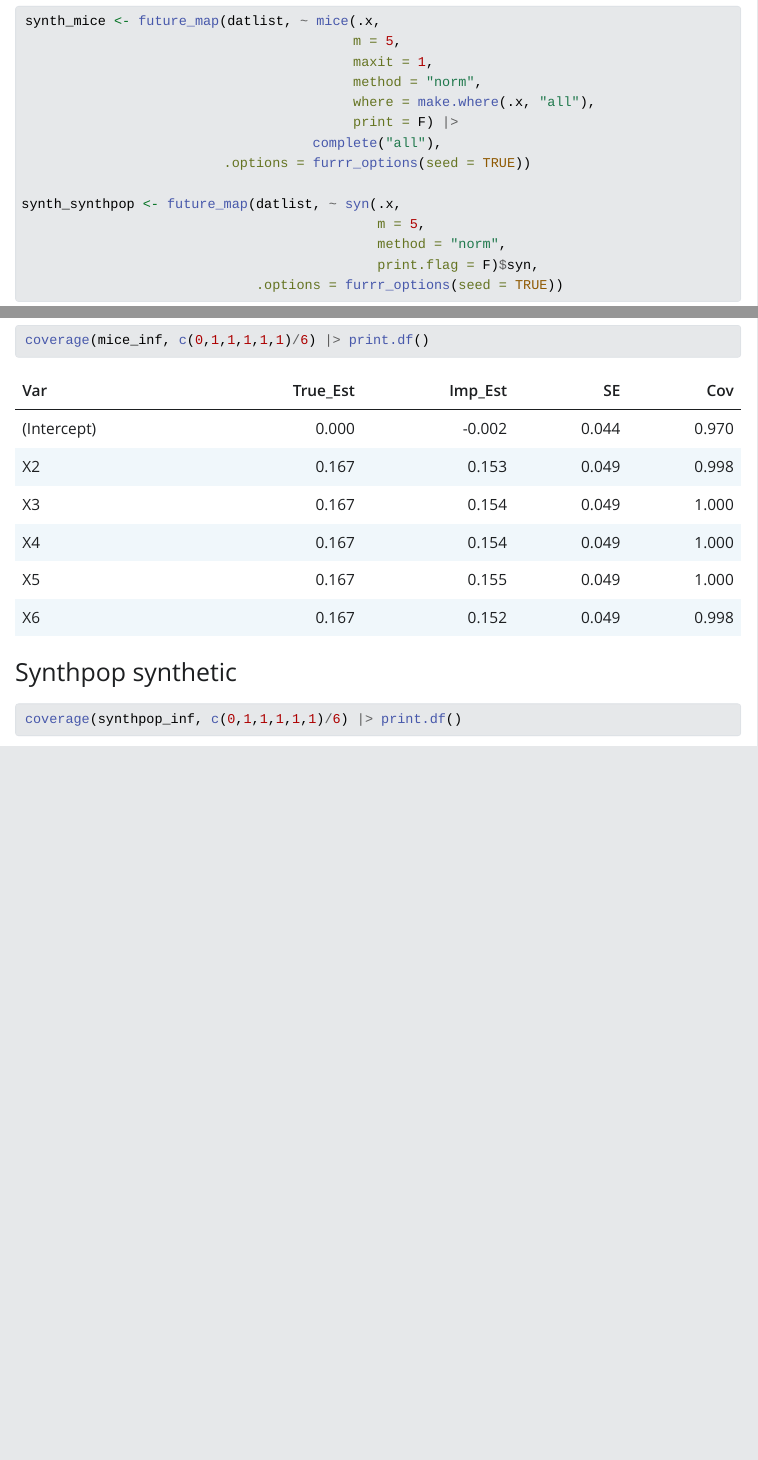
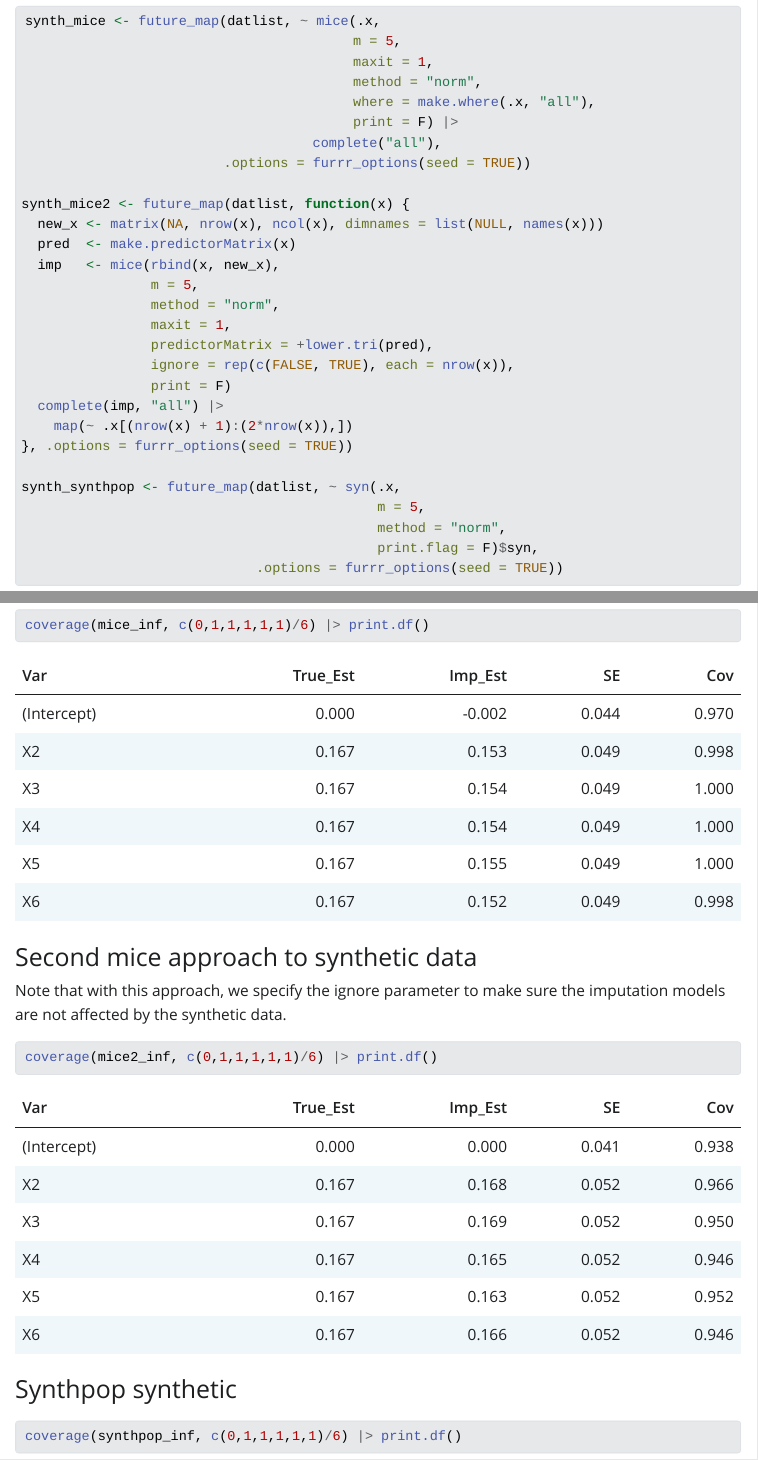
Before and after one commit to thomvolker/ParamSynthMice, a Quarto document (mice_param_synth.qmd): the page in a window 1100 px wide, from 1260 px down, and a second part further down, joined at a grey line. The pictures show the output file mice_param_synth.html that the author committed with the source, opened offline; Quarto's library style sheets are replaced by a plain one without menus.

Commit message:
Add another way of synthesizing with mice which yields valid results.

````diff
--- a/mice_param_synth.qmd
+++ b/mice_param_synth.qmd
@@ -69,6 +69,20 @@ synth_mice <- future_map(datlist, ~ mice(.x,
                                     complete("all"),
                          .options = furrr_options(seed = TRUE))
 
+synth_mice2 <- future_map(datlist, function(x) {
+  new_x <- matrix(NA, nrow(x), ncol(x), dimnames = list(NULL, names(x)))
+  pred  <- make.predictorMatrix(x)
+  imp   <- mice(rbind(x, new_x),
+                m = 5,
+                method = "norm",
+                maxit = 1,
+                predictorMatrix = +lower.tri(pred),
+                ignore = rep(c(FALSE, TRUE), each = nrow(x)),
+                print = F)
+  complete(imp, "all") |>
+    map(~ .x[(nrow(x) + 1):(2*nrow(x)),])
+}, .options = furrr_options(seed = TRUE))
+
 synth_synthpop <- future_map(datlist, ~ syn(.x,
                                             m = 5,
                                             method = "norm",
@@ -156,6 +182,14 @@ coverage(true_inf, c(0,1,1,1,1,1)/6) |> print.df()
 #| label: mice-inf
 coverage(mice_inf, c(0,1,1,1,1,1)/6) |> print.df()
 ```
+### Second mice approach to synthetic data
+
+Note that with this approach, we specify the ignore parameter to make sure the imputation models are not affected by the synthetic data.
+
+```{r}
+#| label: mice2-inf
+coverage(mice2_inf, c(0,1,1,1,1,1)/6) |> print.df()
+```
 
 ### Synthpop synthetic
 
````
Also changed, not shown: mice_param_synth.html, mice_param_synth_files/figure-html/plot-results-1.png, mice_param_synth.qmd (15 more changed lines).
